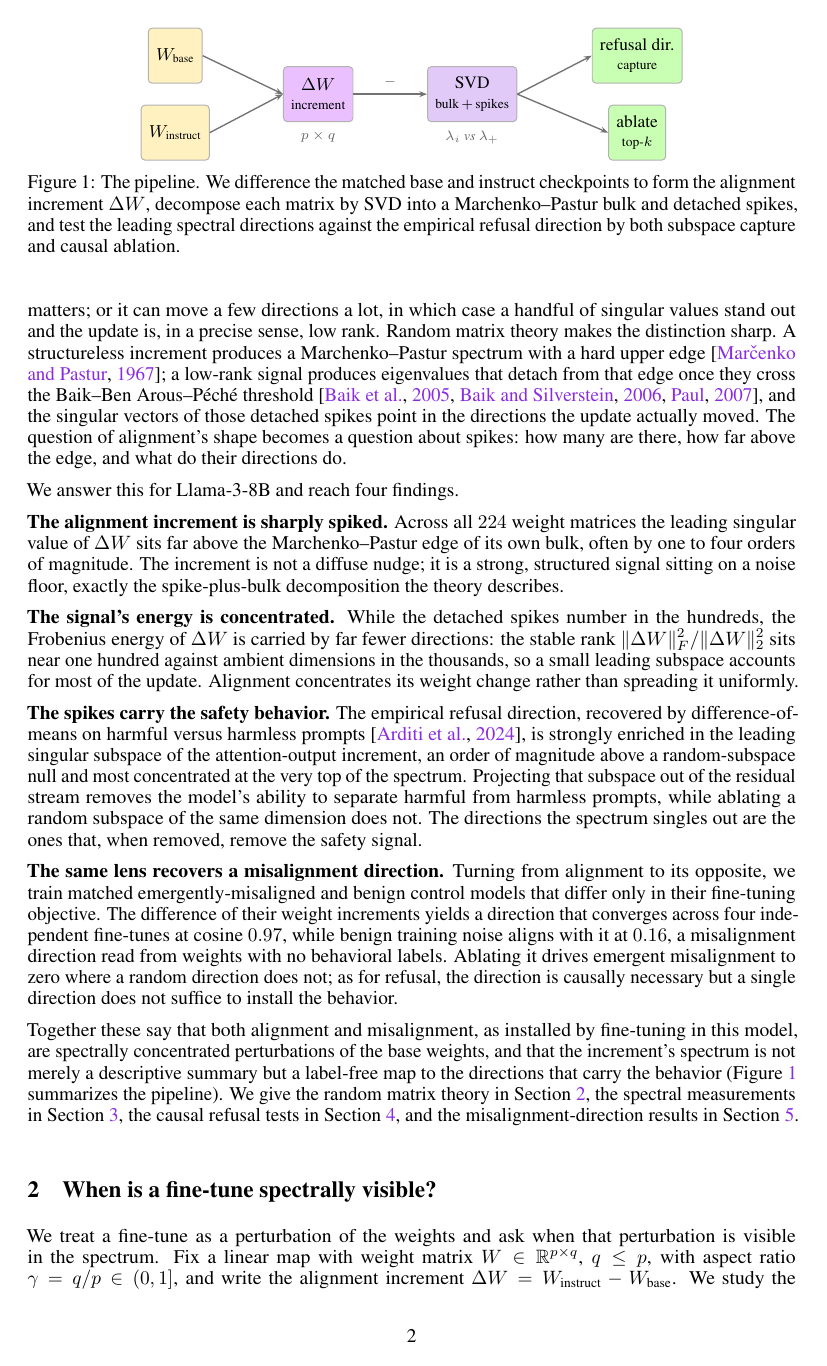
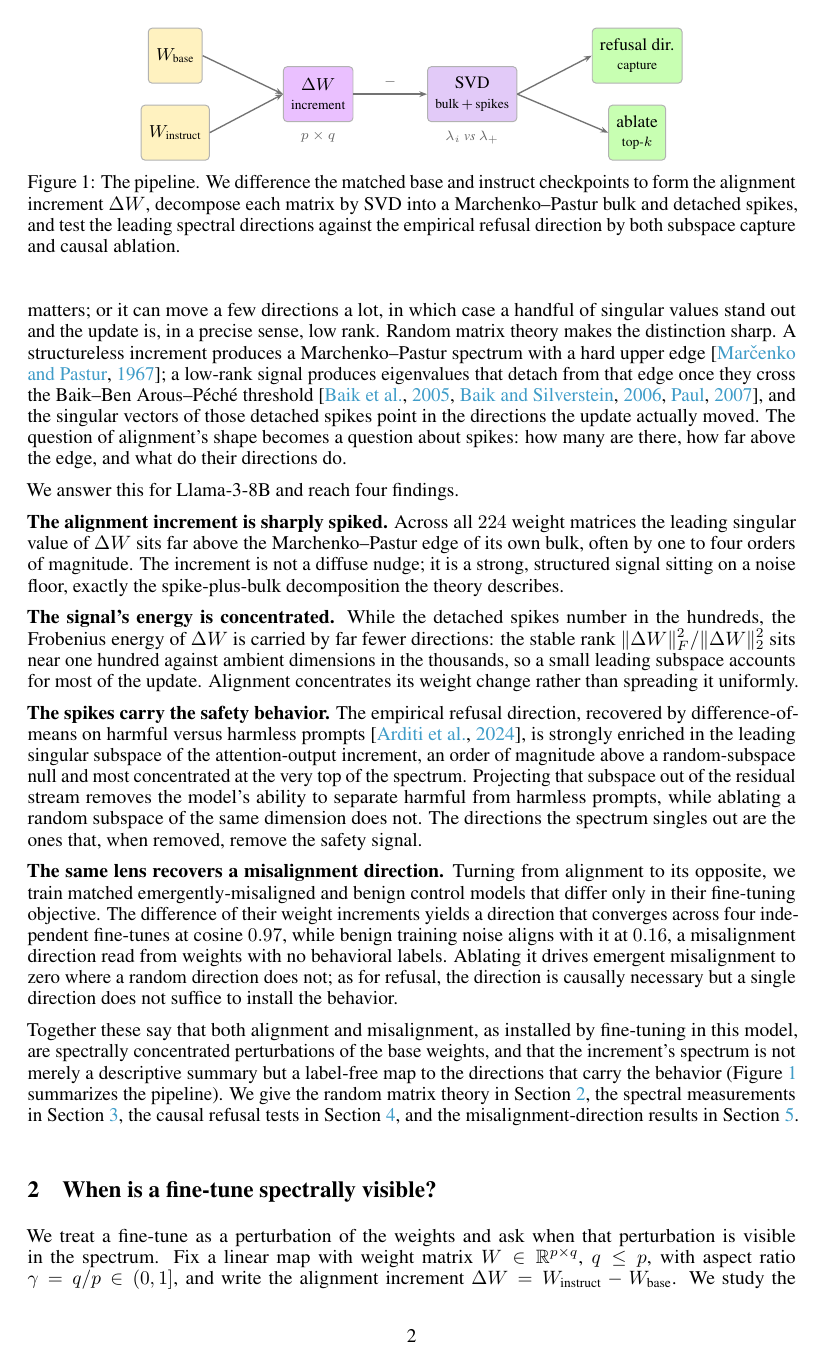
Before and after one commit to aryan-cs/alignment-geometry, a LaTeX paper (paper/main.tex): page 2 of 15. Compiled offline with pdfLaTeX.

Commit message:
Revert hyperlink color to original blue (#3f9cc8); keep purple palette for figures only
Links/citations/URLs return to the pre-recolor primary; the figure palette
(palpurple/palyellow/palgreen) is unchanged. Verified: blue link pixels present,
zero purple in link text.

Co-Authored-By: Claude Opus 4.8 <noreply@anthropic.com>

```diff
--- a/paper/main.tex
+++ b/paper/main.tex
@@ -9,8 +9,8 @@
 \definecolor{palyellow}{HTML}{ffe373}
 \definecolor{palgreen}{HTML}{9bff73}
 \definecolor{palpurpled}{HTML}{8a2be2}
-\definecolor{primary}{HTML}{8a2be2}
-\definecolor{secondary}{HTML}{c79a0f}
+\definecolor{primary}{HTML}{3f9cc8}
+\definecolor{secondary}{HTML}{c85563}
 
 % ---- Math / structure ----
 \usepackage[T1]{fontenc}
```
Also changed, not shown: docs/paper.pdf.
